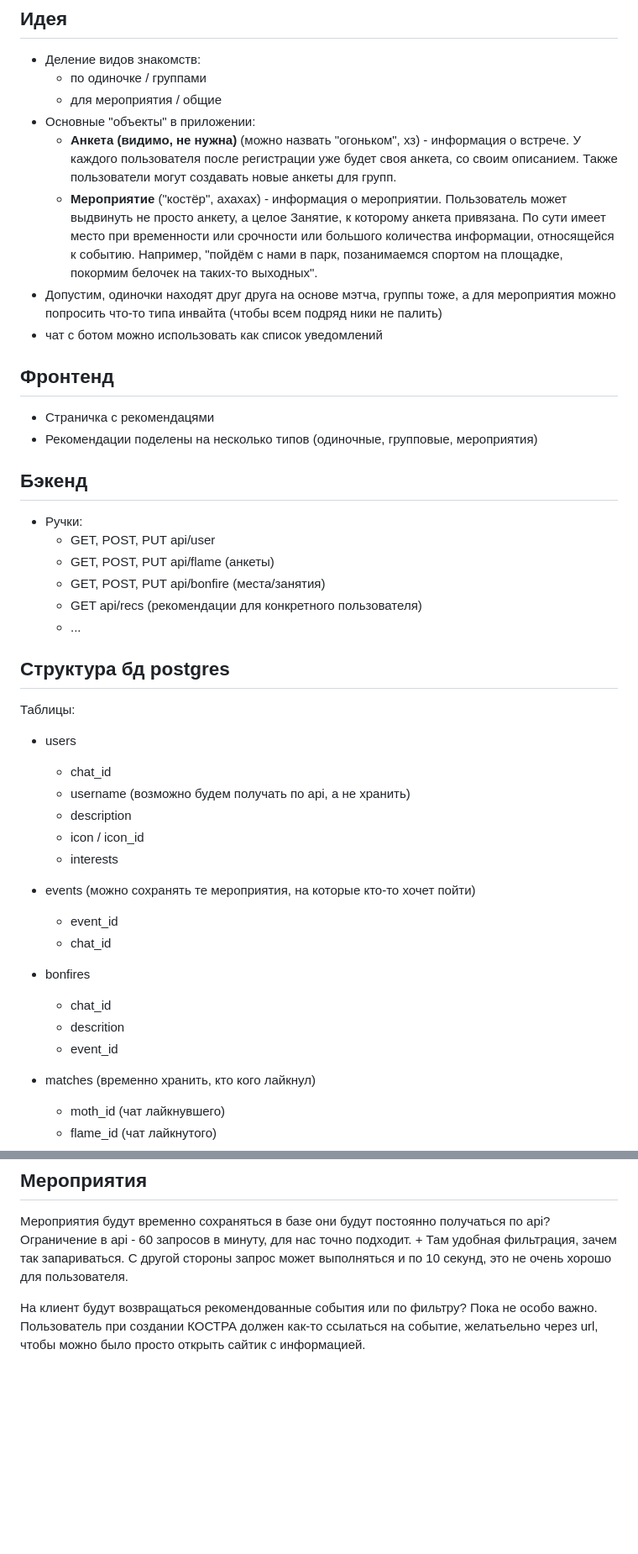
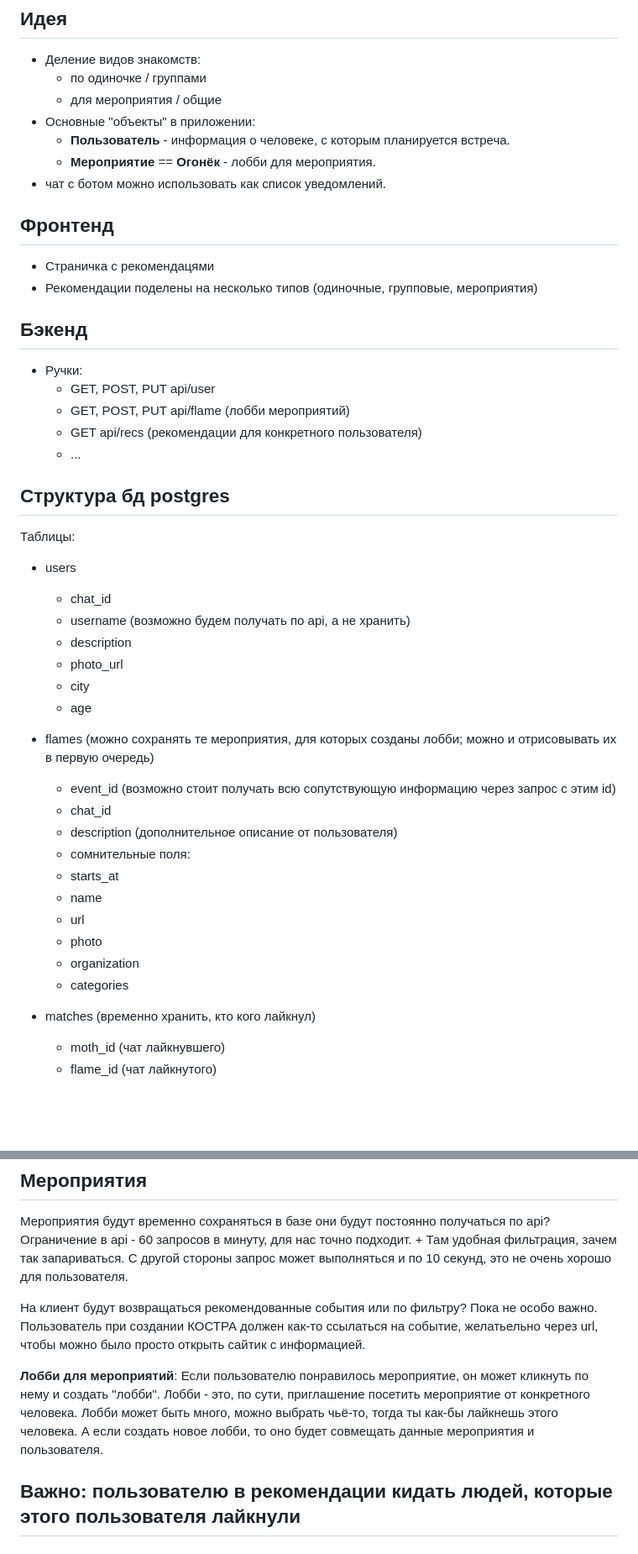
Before and after one commit to Ijne/ISKRA, a Markdown page: plan.md, 2 parts joined by grey strips. Shown: that part at 84% size. Rendered like a GitHub page; blank space fills up the shorter version.

Commit message:
upd: plan.md

```diff
--- a/plan.md
+++ b/plan.md
@@ -8,10 +8,9 @@
     - по одиночке / группами
     - для мероприятия / общие
 - Основные "объекты" в приложении:
-    - **Анкета** **(видимо, не нужна)** (можно назвать "огоньком", хз) - информация о встрече. У каждого пользователя после регистрации уже будет своя анкета, со своим описанием. Также пользователи могут создавать новые анкеты для групп.
-    - **Мероприятие** ("костёр", ахахах) - информация о мероприятии. Пользователь может выдвинуть не просто анкету, а целое Занятие, к которому анкета привязана. По сути имеет место при временности или срочности или большого количества информации, относящейся к событию. Например, "пойдём с нами в парк, позанимаемся спортом на площадке, покормим белочек на таких-то выходных".
-- Допустим, одиночки находят друг друга на основе мэтча, группы тоже, а для мероприятия можно попросить что-то типа инвайта (чтобы всем подряд ники не палить)
-- чат с ботом можно использовать как список уведомлений
+    - **Пользователь** - информация о человеке, с которым планируется встреча.
+    - **Мероприятие** == **Огонёк** - лобби для мероприятия.
+- чат с ботом можно использовать как список уведомлений.
 
 ## Фронтенд
 - Страничка с рекомендацями
@@ -20,8 +19,7 @@
 ## Бэкенд
 - Ручки:
     - GET, POST, PUT api/user
-    - GET, POST, PUT api/flame (анкеты)
-    - GET, POST, PUT api/bonfire (места/занятия)
+    - GET, POST, PUT api/flame (лобби мероприятий)
     - GET api/recs (рекомендации для конкретного пользователя)
     - ...
 
@@ -31,15 +29,20 @@
     - chat_id
     - username (возможно будем получать по api, а не хранить)
     - description
-    - icon / icon_id
-    - interests
-- events (можно сохранять те мероприятия, на которые кто-то хочет пойти)
-    - event_id
+    - photo_url
+    - city
+    - age
+- flames (можно сохранять те мероприятия, для которых созданы лобби; можно и отрисовывать их в первую очередь)
+    - event_id (возможно стоит получать всю сопутствующую информацию через запрос с этим id)
     - chat_id
-- bonfires
-    - chat_id
-    - descrition
-    - event_id
+    - description (дополнительное описание от пользователя)
+    - сомнительные поля:
+    - starts_at
+    - name
+	- url
+	- photo
+	- organization
+	- categories
 - matches (временно хранить, кто кого лайкнул)
     - moth_id (чат лайкнувшего)
     - flame_id (чат лайкнутого)
@@ -79,3 +82,8 @@
 
 На клиент будут возвращаться рекомендованные события или по фильтру? Пока не особо важно.
 Пользователь при создании КОСТРА должен как-то ссылаться на событие, желатьельно через url, чтобы можно было просто открыть сайтик с информацией.
+
+**Лобби для мероприятий**:
+Если пользователю понравилось мероприятие, он может кликнуть по нему и создать "лобби". Лобби - это, по сути, приглашение посетить мероприятие от конкретного человека. Лобби может быть много, можно выбрать чьё-то, тогда ты как-бы лайкнешь этого человека. А если создать новое лобби, то оно будет совмещать данные мероприятия и пользователя.
+
+## Важно: пользователю в рекомендации кидать людей, которые этого пользователя лайкнули
```
Also changed, not shown: other parts of plan.md (+1 -1 lines).
